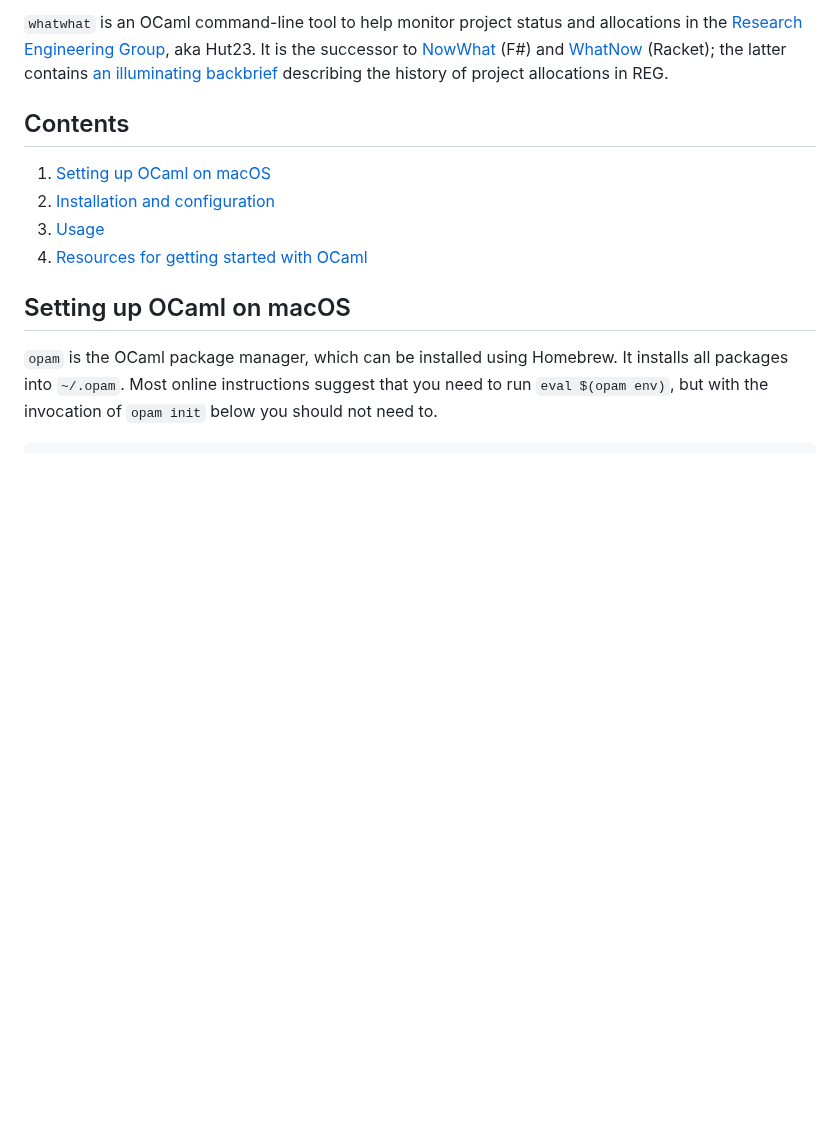
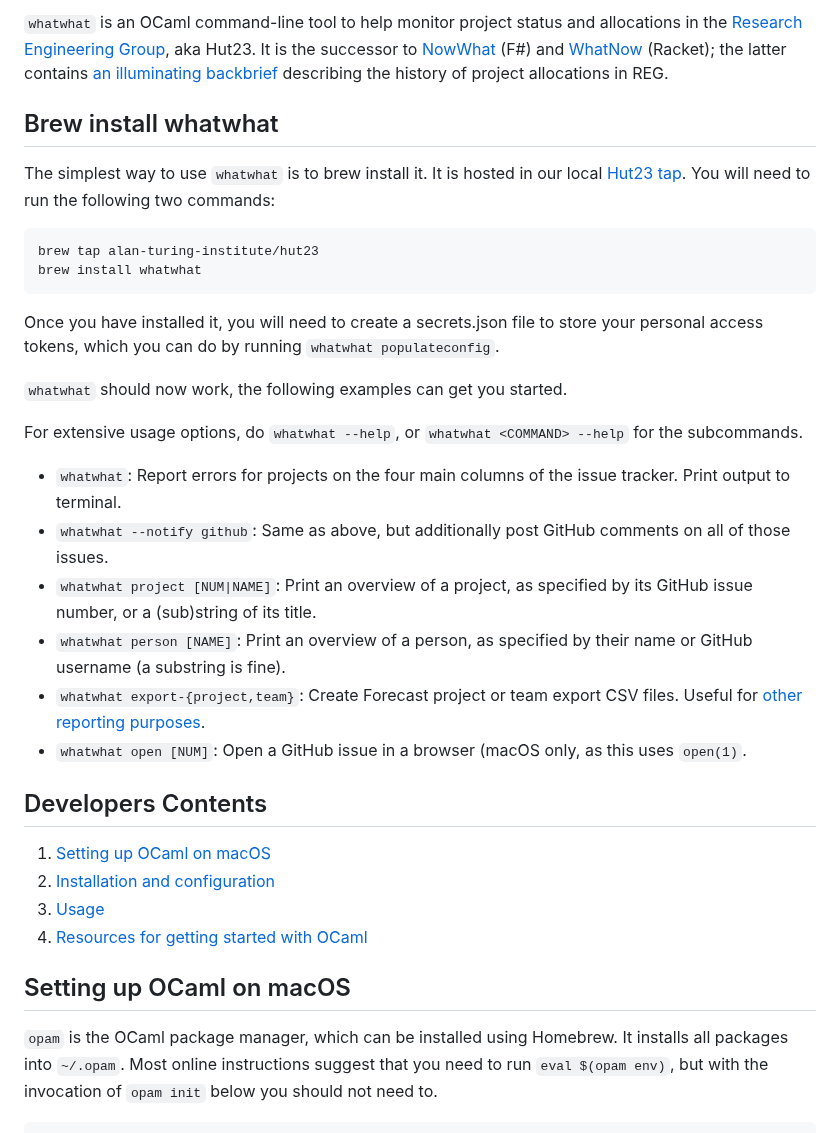
Before and after one commit to alan-turing-institute/whatwhat, a Markdown page: README.md, the part around the change. GitHub-like rendering; blank space fills up the shorter version.

Commit message:
Update README.md
Adding details for homebrew installation

````diff
--- a/README.md
+++ b/README.md
@@ -3,7 +3,29 @@
 `whatwhat` is an OCaml command-line tool to help monitor project status and allocations in the [Research Engineering Group](https://www.turing.ac.uk/research-engineering), aka Hut23.
 It is the successor to [NowWhat](https://github.com/alan-turing-institute/nowwhat) (F#) and [WhatNow](https://github.com/alan-turing-institute/whatnow) (Racket); the latter contains [an illuminating backbrief](https://github.com/alan-turing-institute/whatnow/blob/main/backbrief/backbrief.org) describing the history of project allocations in REG.
 
-## Contents
+## Brew install whatwhat
+The simplest way to use `whatwhat` is to brew install it. It is hosted in our local [Hut23 tap](https://github.com/alan-turing-institute/homebrew-hut23). You will need to run the following two commands:
+
+```sh
+brew tap alan-turing-institute/hut23
+brew install whatwhat
+```
+
+Once you have installed it, you will need to create a secrets.json file to store your personal access tokens, which you can do
+by running `whatwhat populateconfig`.
+
+`whatwhat` should now work, the following examples can get you started.
+
+For extensive usage options, do `whatwhat --help`, or `whatwhat <COMMAND> --help` for the subcommands.
+
+ - `whatwhat`: Report errors for projects on the four main columns of the issue tracker. Print output to terminal.
+ - `whatwhat --notify github`: Same as above, but additionally post GitHub comments on all of those issues.
+ - `whatwhat project [NUM|NAME]`: Print an overview of a project, as specified by its GitHub issue number, or a (sub)string of its title.
+ - `whatwhat person [NAME]`: Print an overview of a person, as specified by their name or GitHub username (a substring is fine).
+ - `whatwhat export-{project,team}`: Create Forecast project or team export CSV files. Useful for [other reporting purposes](https://github.com/alan-turing-institute/Hut23/issues/1354).
+ - `whatwhat open [NUM]`: Open a GitHub issue in a browser (macOS only, as this uses `open(1)`.
+
+## Developers Contents
 
 1. [Setting up OCaml on macOS](#setting-up-ocaml-on-macos)
 1. [Installation and configuration](#installation-and-configuration)
````
